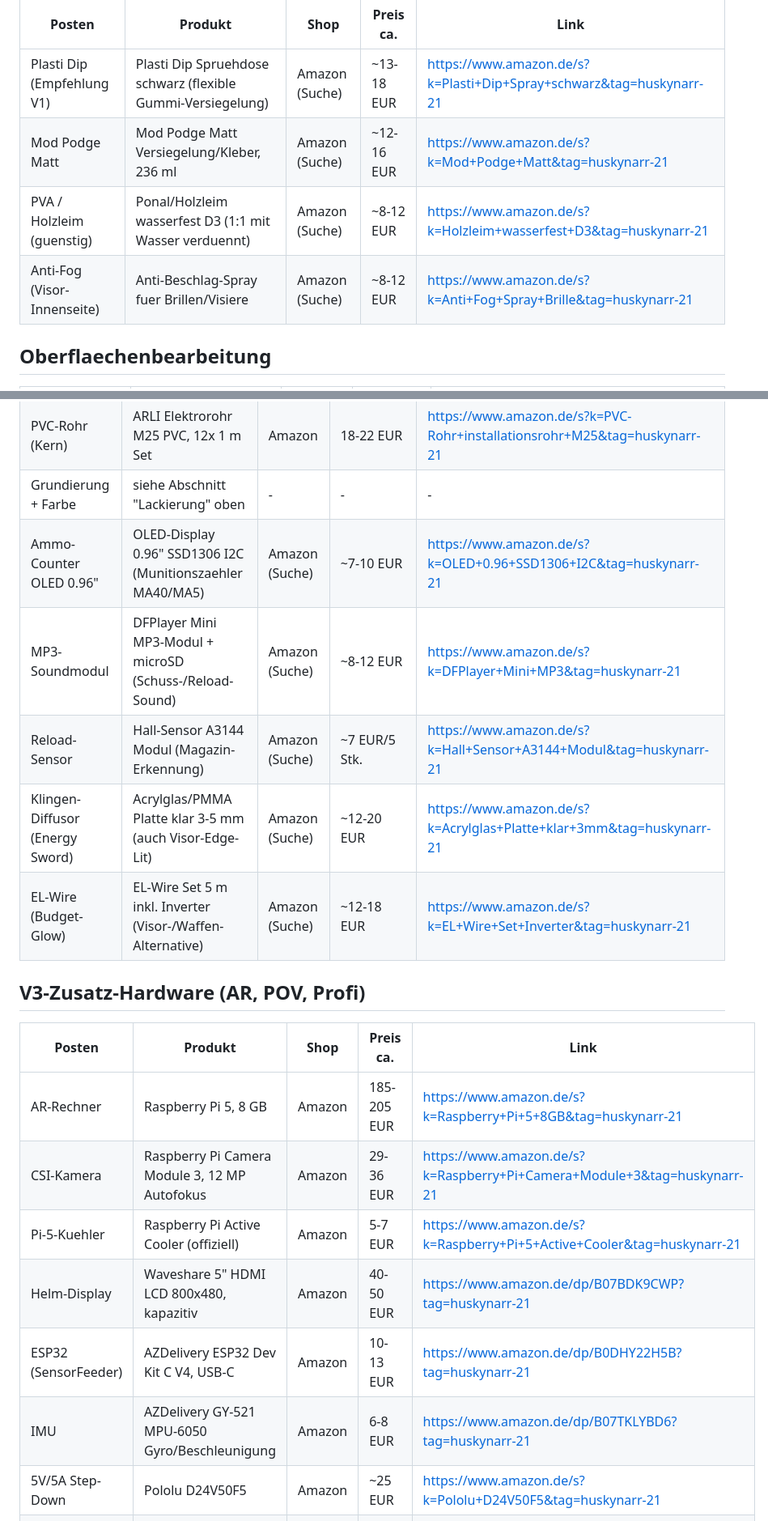
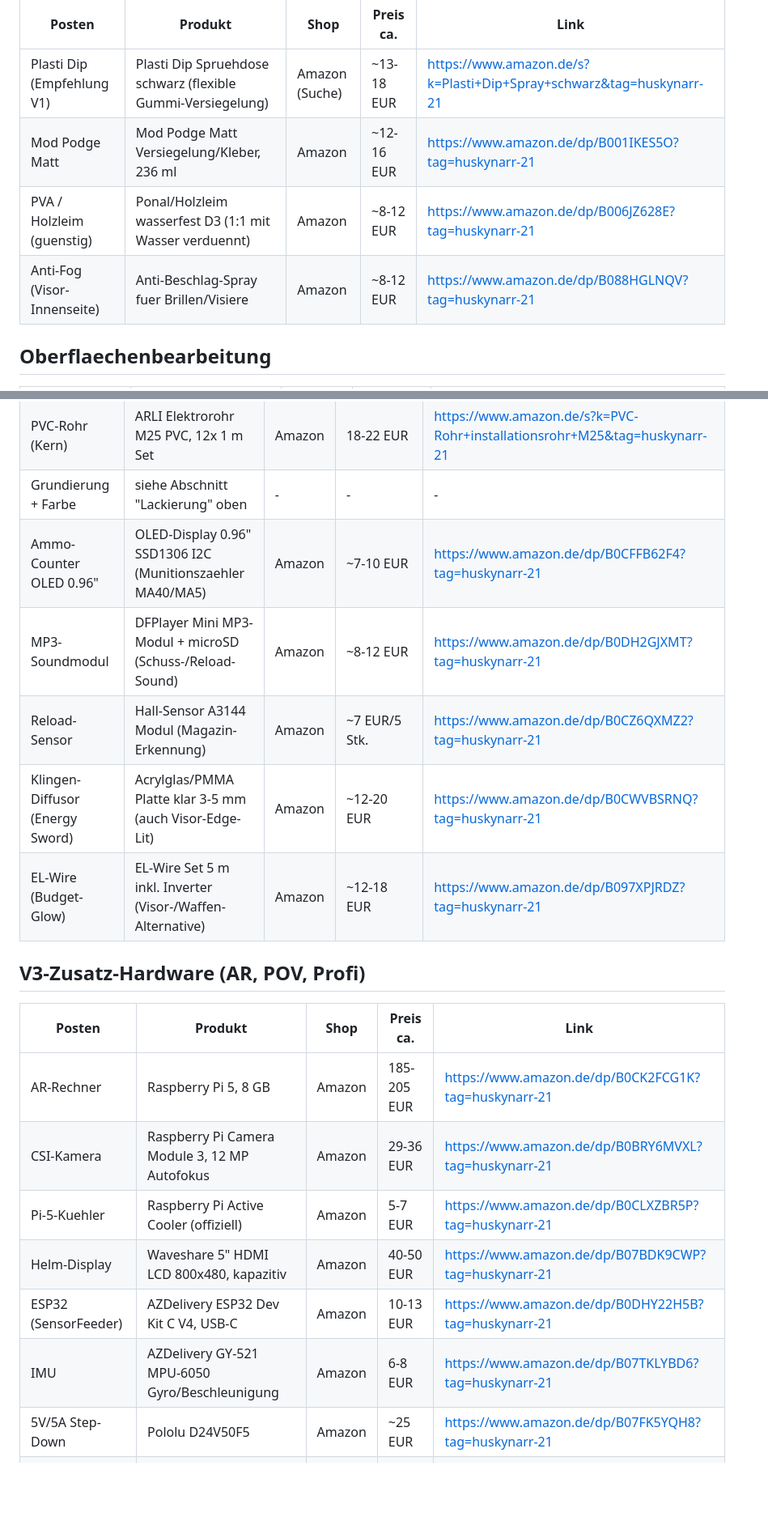
Before and after one commit to Huskynarr/HaloCosplay, a Markdown page: Materials/Einkaufsliste-Links.md, 2 parts joined by grey strips. Shown at 81% size. Drawn GitHub-style; blank space fills up the shorter version.

```diff
--- a/Materials/Einkaufsliste-Links.md
+++ b/Materials/Einkaufsliste-Links.md
@@ -30,9 +30,9 @@ Eine der folgenden Methoden waehlen (Details: `Foam-Bau.md` Abschnitt 8).
 | Posten | Produkt | Shop | Preis ca. | Link |
 | --- | --- | --- | --- | --- |
 | Plasti Dip (Empfehlung V1) | Plasti Dip Spruehdose schwarz (flexible Gummi-Versiegelung) | Amazon (Suche) | ~13-18 EUR | https://www.amazon.de/s?k=Plasti+Dip+Spray+schwarz&tag=huskynarr-21 |
-| Mod Podge Matt | Mod Podge Matt Versiegelung/Kleber, 236 ml | Amazon (Suche) | ~12-16 EUR | https://www.amazon.de/s?k=Mod+Podge+Matt&tag=huskynarr-21 |
-| PVA / Holzleim (guenstig) | Ponal/Holzleim wasserfest D3 (1:1 mit Wasser verduennt) | Amazon (Suche) | ~8-12 EUR | https://www.amazon.de/s?k=Holzleim+wasserfest+D3&tag=huskynarr-21 |
-| Anti-Fog (Visor-Innenseite) | Anti-Beschlag-Spray fuer Brillen/Visiere | Amazon (Suche) | ~8-12 EUR | https://www.amazon.de/s?k=Anti+Fog+Spray+Brille&tag=huskynarr-21 |
+| Mod Podge Matt | Mod Podge Matt Versiegelung/Kleber, 236 ml | Amazon | ~12-16 EUR | https://www.amazon.de/dp/B001IKES5O?tag=huskynarr-21 |
+| PVA / Holzleim (guenstig) | Ponal/Holzleim wasserfest D3 (1:1 mit Wasser verduennt) | Amazon | ~8-12 EUR | https://www.amazon.de/dp/B006JZ628E?tag=huskynarr-21 |
+| Anti-Fog (Visor-Innenseite) | Anti-Beschlag-Spray fuer Brillen/Visiere | Amazon | ~8-12 EUR | https://www.amazon.de/dp/B088HGLNQV?tag=huskynarr-21 |
 
 ## Oberflaechenbearbeitung
 
@@ -144,23 +144,23 @@ Eine der folgenden Methoden waehlen (Details: `Foam-Bau.md` Abschnitt 8).
 | EVA-Foam diverse Staerken | The Foamory EVA 2-10 mm waehlbar, 90x150 cm | Amazon | 20-30 EUR/Platte | https://www.amazon.de/dp/B085WBSS5B?tag=huskynarr-21 |
 | PVC-Rohr (Kern) | ARLI Elektrorohr M25 PVC, 12x 1 m Set | Amazon | 18-22 EUR | https://www.amazon.de/s?k=PVC-Rohr+installationsrohr+M25&tag=huskynarr-21 |
 | Grundierung + Farbe | siehe Abschnitt "Lackierung" oben | - | - | - |
-| Ammo-Counter OLED 0.96" | OLED-Display 0.96" SSD1306 I2C (Munitionszaehler MA40/MA5) | Amazon (Suche) | ~7-10 EUR | https://www.amazon.de/s?k=OLED+0.96+SSD1306+I2C&tag=huskynarr-21 |
-| MP3-Soundmodul | DFPlayer Mini MP3-Modul + microSD (Schuss-/Reload-Sound) | Amazon (Suche) | ~8-12 EUR | https://www.amazon.de/s?k=DFPlayer+Mini+MP3&tag=huskynarr-21 |
-| Reload-Sensor | Hall-Sensor A3144 Modul (Magazin-Erkennung) | Amazon (Suche) | ~7 EUR/5 Stk. | https://www.amazon.de/s?k=Hall+Sensor+A3144+Modul&tag=huskynarr-21 |
-| Klingen-Diffusor (Energy Sword) | Acrylglas/PMMA Platte klar 3-5 mm (auch Visor-Edge-Lit) | Amazon (Suche) | ~12-20 EUR | https://www.amazon.de/s?k=Acrylglas+Platte+klar+3mm&tag=huskynarr-21 |
-| EL-Wire (Budget-Glow) | EL-Wire Set 5 m inkl. Inverter (Visor-/Waffen-Alternative) | Amazon (Suche) | ~12-18 EUR | https://www.amazon.de/s?k=EL+Wire+Set+Inverter&tag=huskynarr-21 |
+| Ammo-Counter OLED 0.96" | OLED-Display 0.96" SSD1306 I2C (Munitionszaehler MA40/MA5) | Amazon | ~7-10 EUR | https://www.amazon.de/dp/B0CFFB62F4?tag=huskynarr-21 |
+| MP3-Soundmodul | DFPlayer Mini MP3-Modul + microSD (Schuss-/Reload-Sound) | Amazon | ~8-12 EUR | https://www.amazon.de/dp/B0DH2GJXMT?tag=huskynarr-21 |
+| Reload-Sensor | Hall-Sensor A3144 Modul (Magazin-Erkennung) | Amazon | ~7 EUR/5 Stk. | https://www.amazon.de/dp/B0CZ6QXMZ2?tag=huskynarr-21 |
+| Klingen-Diffusor (Energy Sword) | Acrylglas/PMMA Platte klar 3-5 mm (auch Visor-Edge-Lit) | Amazon | ~12-20 EUR | https://www.amazon.de/dp/B0CWVBSRNQ?tag=huskynarr-21 |
+| EL-Wire (Budget-Glow) | EL-Wire Set 5 m inkl. Inverter (Visor-/Waffen-Alternative) | Amazon | ~12-18 EUR | https://www.amazon.de/dp/B097XPJRDZ?tag=huskynarr-21 |
 
 ## V3-Zusatz-Hardware (AR, POV, Profi)
 
 | Posten | Produkt | Shop | Preis ca. | Link |
 | --- | --- | --- | --- | --- |
-| AR-Rechner | Raspberry Pi 5, 8 GB | Amazon | 185-205 EUR | https://www.amazon.de/s?k=Raspberry+Pi+5+8GB&tag=huskynarr-21 |
-| CSI-Kamera | Raspberry Pi Camera Module 3, 12 MP Autofokus | Amazon | 29-36 EUR | https://www.amazon.de/s?k=Raspberry+Pi+Camera+Module+3&tag=huskynarr-21 |
-| Pi-5-Kuehler | Raspberry Pi Active Cooler (offiziell) | Amazon | 5-7 EUR | https://www.amazon.de/s?k=Raspberry+Pi+5+Active+Cooler&tag=huskynarr-21 |
+| AR-Rechner | Raspberry Pi 5, 8 GB | Amazon | 185-205 EUR | https://www.amazon.de/dp/B0CK2FCG1K?tag=huskynarr-21 |
+| CSI-Kamera | Raspberry Pi Camera Module 3, 12 MP Autofokus | Amazon | 29-36 EUR | https://www.amazon.de/dp/B0BRY6MVXL?tag=huskynarr-21 |
+| Pi-5-Kuehler | Raspberry Pi Active Cooler (offiziell) | Amazon | 5-7 EUR | https://www.amazon.de/dp/B0CLXZBR5P?tag=huskynarr-21 |
 | Helm-Display | Waveshare 5" HDMI LCD 800x480, kapazitiv | Amazon | 40-50 EUR | https://www.amazon.de/dp/B07BDK9CWP?tag=huskynarr-21 |
 | ESP32 (SensorFeeder) | AZDelivery ESP32 Dev Kit C V4, USB-C | Amazon | 10-13 EUR | https://www.amazon.de/dp/B0DHY22H5B?tag=huskynarr-21 |
 | IMU | AZDelivery GY-521 MPU-6050 Gyro/Beschleunigung | Amazon | 6-8 EUR | https://www.amazon.de/dp/B07TKLYBD6?tag=huskynarr-21 |
-| 5V/5A Step-Down | Pololu D24V50F5 | Amazon | ~25 EUR | https://www.amazon.de/s?k=Pololu+D24V50F5&tag=huskynarr-21 |
+| 5V/5A Step-Down | Pololu D24V50F5 | Amazon | ~25 EUR | https://www.amazon.de/dp/B07FK5YQH8?tag=huskynarr-21 |
 | 3S LiPo | OVONIC 3S 11.1V 5000 mAh 50C, XT60 | Amazon | 35-40 EUR | https://www.amazon.de/dp/B07MKQ4BN9?tag=huskynarr-21 |
 | LiPo-Ladegeraet | SkyRC B6AC Neo Balancer (1-6S) | Amazon | 40-60 EUR | https://www.amazon.de/dp/B0CV64ZB2L?tag=huskynarr-21 |
 | Powerbank 20.000 mAh | Anker Zolo 30W USB-C PD, integriertes Kabel | Amazon | 30-40 EUR | https://www.amazon.de/dp/B0CZ9LH53B?tag=huskynarr-21 |
```
Also changed, not shown: other parts of Materials/Einkaufsliste-Links.md (+13 -13 lines).
